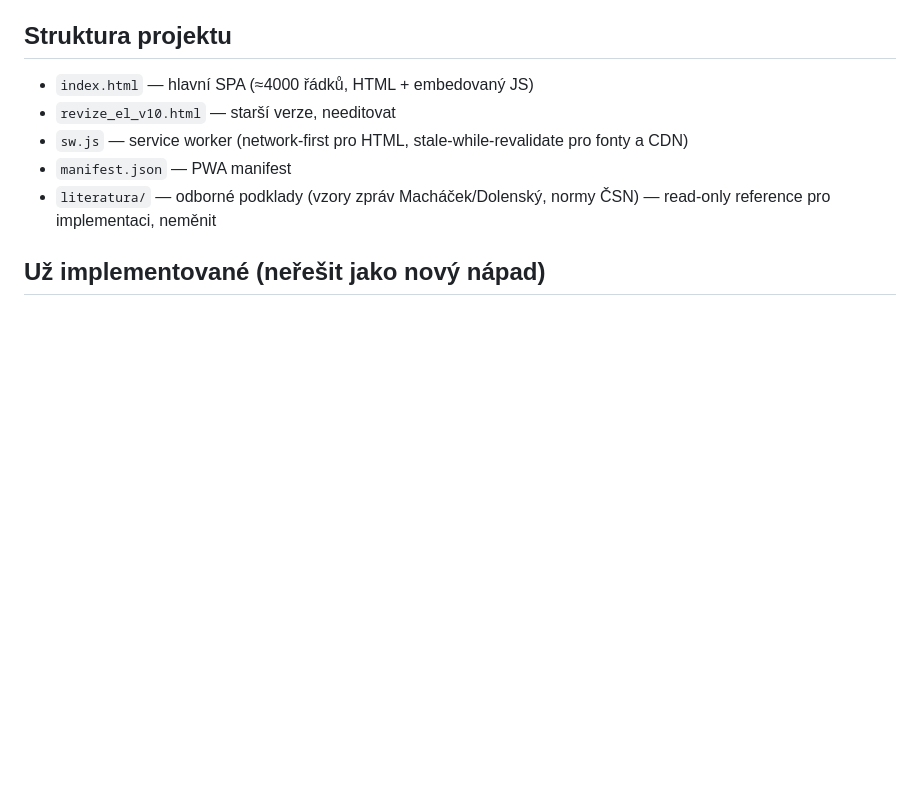
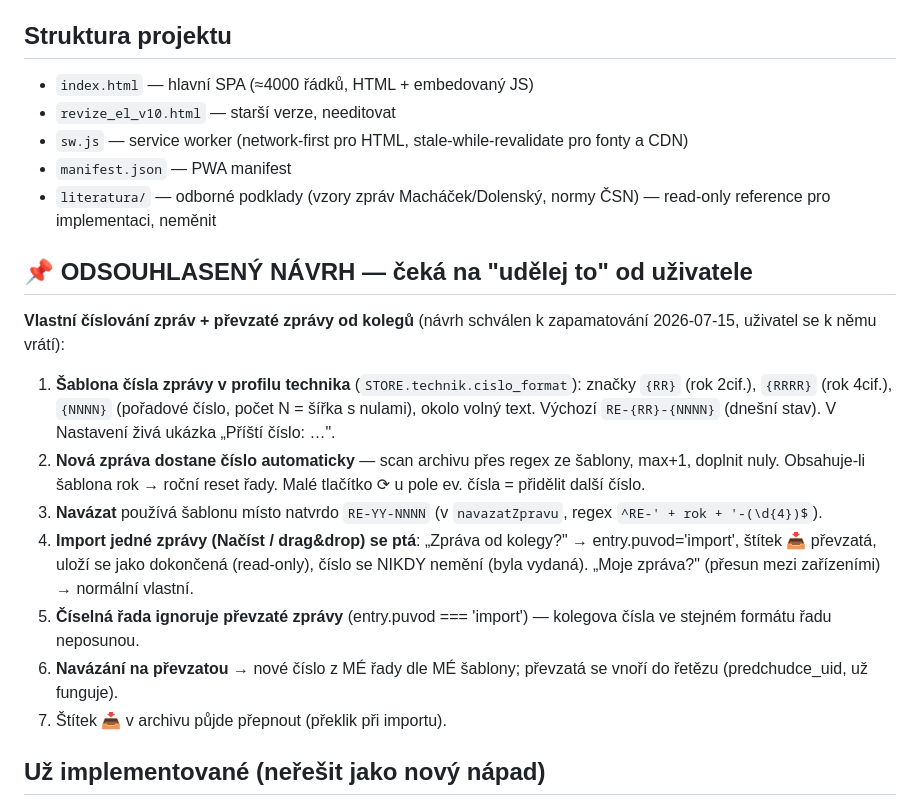
Before and after one commit to marstu001-ship-it/revize-el, a Markdown page: CLAUDE.md, the part around the change. Rendered like a GitHub page; blank space fills up the shorter version.

Commit message:
CLAUDE.md: zapamatovat odsouhlasený návrh — vlastní číslování + převzaté zprávy

```diff
--- a/CLAUDE.md
+++ b/CLAUDE.md
@@ -102,6 +102,31 @@ panel scan + závada scan u všech 3 providerů, ke kterým má klíč.**
 - `manifest.json` — PWA manifest
 - `literatura/` — odborné podklady (vzory zpráv Macháček/Dolenský,
   normy ČSN) — read-only reference pro implementaci, neměnit
+
+## 📌 ODSOUHLASENÝ NÁVRH — čeká na "udělej to" od uživatele
+
+**Vlastní číslování zpráv + převzaté zprávy od kolegů** (návrh schválen
+k zapamatování 2026-07-15, uživatel se k němu vrátí):
+
+1. **Šablona čísla zprávy v profilu technika** (`STORE.technik.cislo_format`):
+   značky `{RR}` (rok 2cif.), `{RRRR}` (rok 4cif.), `{NNNN}` (pořadové
+   číslo, počet N = šířka s nulami), okolo volný text. Výchozí
+   `RE-{RR}-{NNNN}` (dnešní stav). V Nastavení živá ukázka
+   „Příští číslo: …".
+2. **Nová zpráva dostane číslo automaticky** — scan archivu přes regex
+   ze šablony, max+1, doplnit nuly. Obsahuje-li šablona rok → roční
+   reset řady. Malé tlačítko ⟳ u pole ev. čísla = přidělit další číslo.
+3. **Navázat** používá šablonu místo natvrdo `RE-YY-NNNN`
+   (v `navazatZpravu`, regex `^RE-' + rok + '-(\d{4})$`).
+4. **Import jedné zprávy (Načíst / drag&drop) se ptá**: „Zpráva od
+   kolegy?" → entry.puvod='import', štítek 📥 převzatá, uloží se jako
+   dokončená (read-only), číslo se NIKDY nemění (byla vydaná).
+   „Moje zpráva?" (přesun mezi zařízeními) → normální vlastní.
+5. **Číselná řada ignoruje převzaté zprávy** (entry.puvod === 'import')
+   — kolegova čísla ve stejném formátu řadu neposunou.
+6. **Navázání na převzatou** → nové číslo z MÉ řady dle MÉ šablony;
+   převzatá se vnoří do řetězu (predchudce_uid, už funguje).
+7. Štítek 📥 v archivu půjde přepnout (překlik při importu).
 
 ## Už implementované (neřešit jako nový nápad)
 
```
